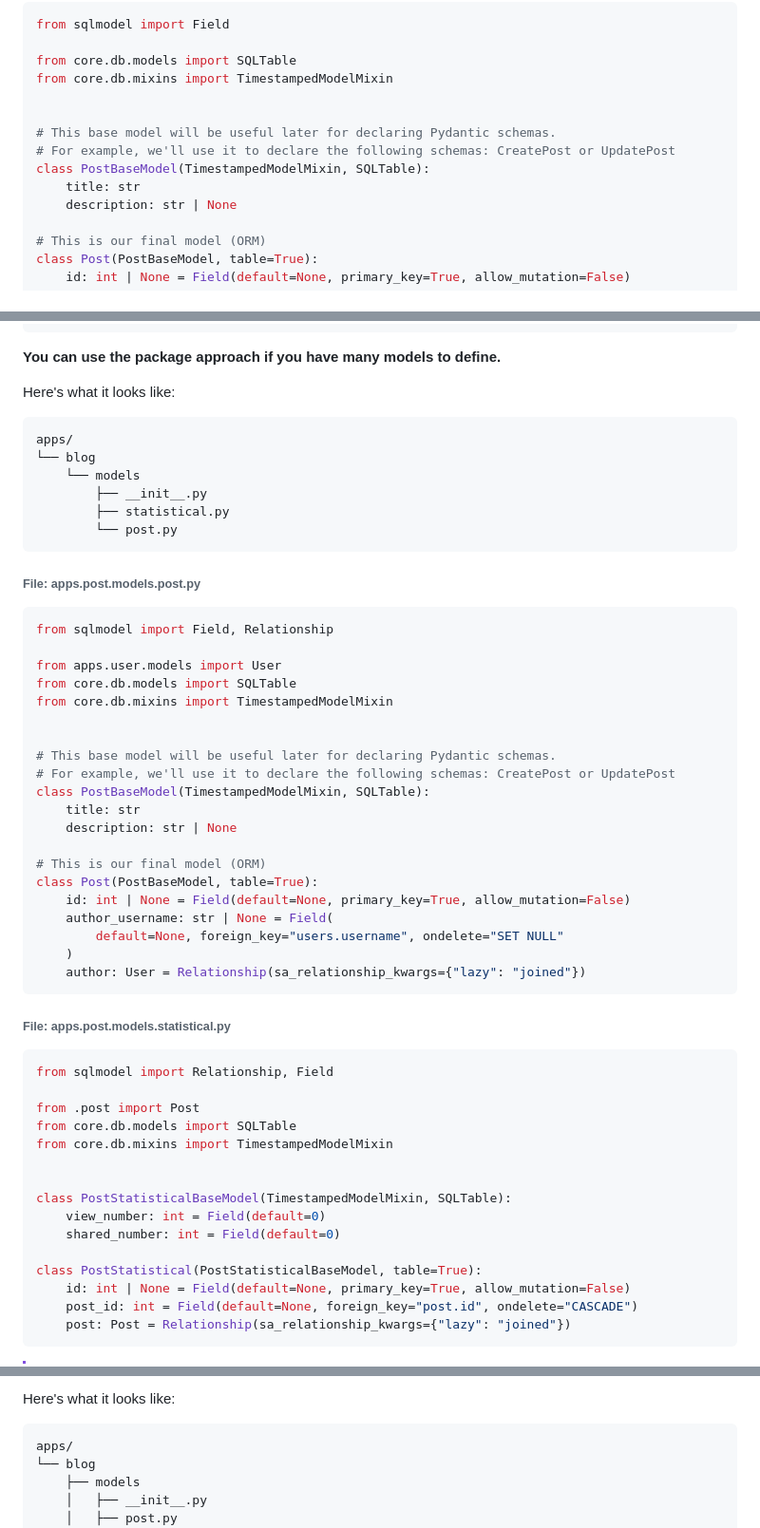
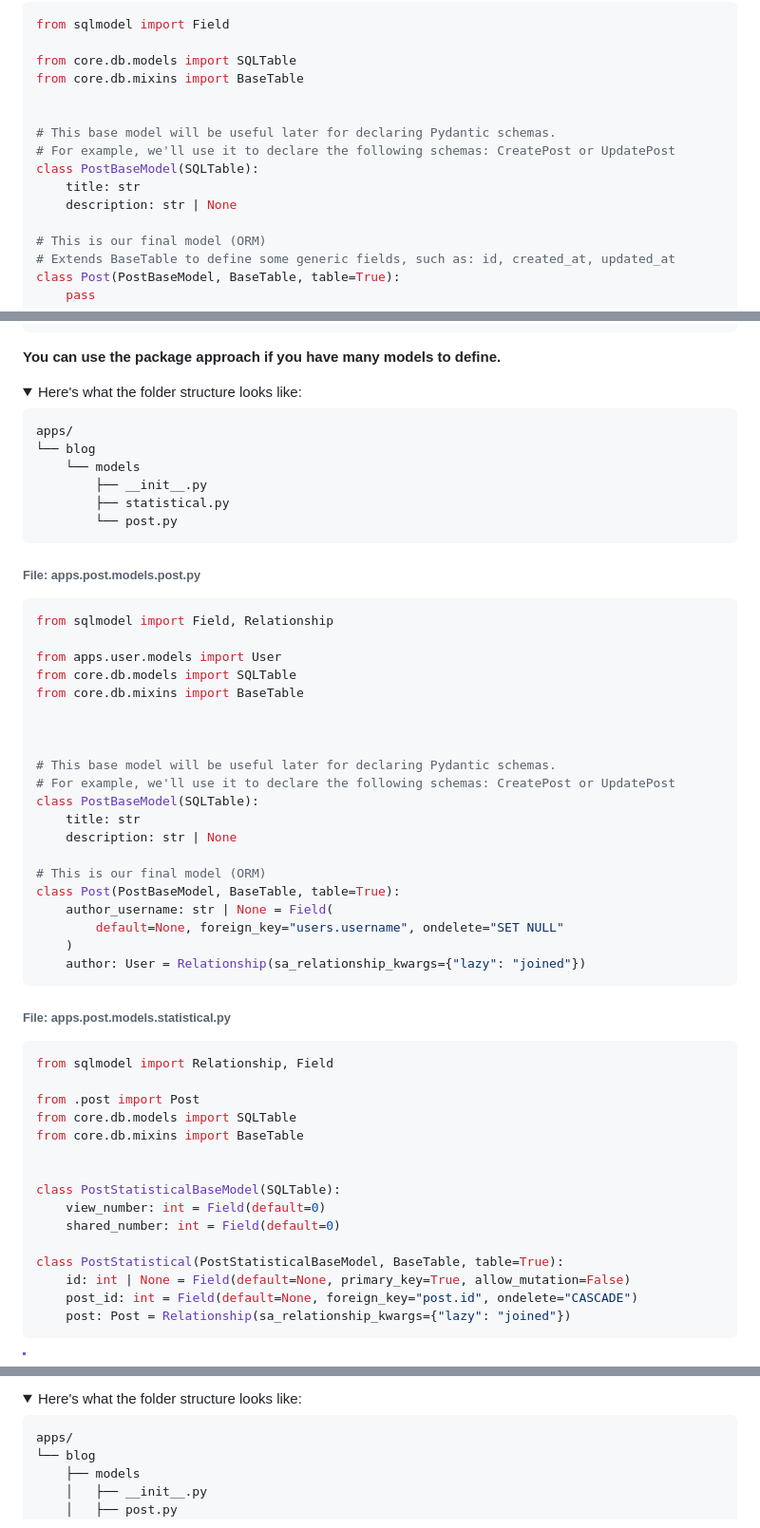
Before and after one commit to meschac38700/fastapi_getstarted, a Markdown page: README.md, 3 parts joined by grey strips. Shown: that part at 95% size. Drawn GitHub-style; folded sections open.

````diff
--- a/README.md
+++ b/README.md
@@ -198,16 +204,17 @@ define all models related to your application.
 from sqlmodel import Field
 
 from core.db.models import SQLTable
-from core.db.mixins import TimestampedModelMixin
+from core.db.mixins import BaseTable
 
 
 # This base model will be useful later for declaring Pydantic schemas.
 # For example, we'll use it to declare the following schemas: CreatePost or UpdatePost
-class PostBaseModel(TimestampedModelMixin, SQLTable):
+class PostBaseModel(SQLTable):
     title: str
     description: str | None
 
 # This is our final model (ORM)
-class Post(PostBaseModel, table=True):
-    id: int | None = Field(default=None, primary_key=True, allow_mutation=False)
+# Extends BaseTable to define some generic fields, such as: id, created_at, updated_at
+class Post(PostBaseModel, BaseTable, table=True):
+    pass
 ```
@@ -214,6 +223,8 @@ class Post(PostBaseModel, table=True):
 **You can use the package approach if you have many models to define.**
 
-Here's what it looks like:
+<details markdown="1">
+<summary>Here's what the folder structure looks like:</summary>
+
 ```
 apps/
 └── blog
@@ -222,25 +233,24 @@ apps/
         ├── statistical.py
         └── post.py
 ```
-
 ###### File: apps.post.models.post.py
 ```Python
 from sqlmodel import Field, Relationship
 
 from apps.user.models import User
 from core.db.models import SQLTable
-from core.db.mixins import TimestampedModelMixin
+from core.db.mixins import BaseTable
+
 
 
 # This base model will be useful later for declaring Pydantic schemas.
 # For example, we'll use it to declare the following schemas: CreatePost or UpdatePost
-class PostBaseModel(TimestampedModelMixin, SQLTable):
+class PostBaseModel(SQLTable):
     title: str
     description: str | None
 
 # This is our final model (ORM)
-class Post(PostBaseModel, table=True):
-    id: int | None = Field(default=None, primary_key=True, allow_mutation=False)
+class Post(PostBaseModel, BaseTable, table=True):
     author_username: str | None = Field(
         default=None, foreign_key="users.username", ondelete="SET NULL"
     )
@@ -252,14 +262,14 @@ from sqlmodel import Relationship, Field
 
 from .post import Post
 from core.db.models import SQLTable
-from core.db.mixins import TimestampedModelMixin
+from core.db.mixins import BaseTable
 
 
-class PostStatisticalBaseModel(TimestampedModelMixin, SQLTable):
+class PostStatisticalBaseModel(SQLTable):
     view_number: int = Field(default=0)
     shared_number: int = Field(default=0)
 
-class PostStatistical(PostStatisticalBaseModel, table=True):
+class PostStatistical(PostStatisticalBaseModel, BaseTable, table=True):
     id: int | None = Field(default=None, primary_key=True, allow_mutation=False)
     post_id: int = Field(default=None, foreign_key="post.id", ondelete="CASCADE")
     post: Post = Relationship(sa_relationship_kwargs={"lazy": "joined"})
@@ -541,5 +584,7 @@ class TestPostCrudOperations(AsyncTestCase):
 
-Here's what it looks like:
+<details markdown="1">
+<summary>Here's what the folder structure looks like:</summary>
+
 ```
 apps/
 └── blog
````
Also changed, not shown: other parts of README.md (+81 -36 lines).
